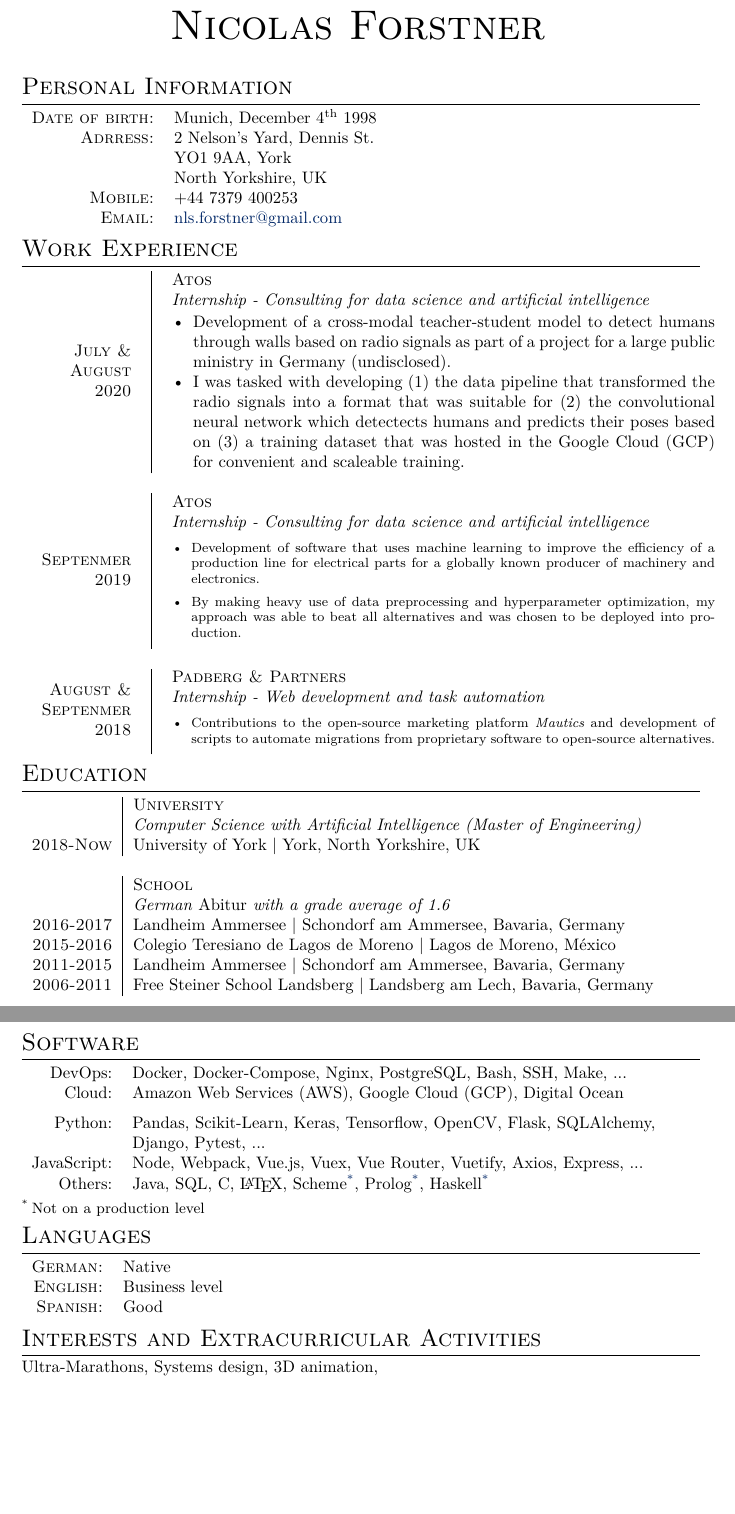
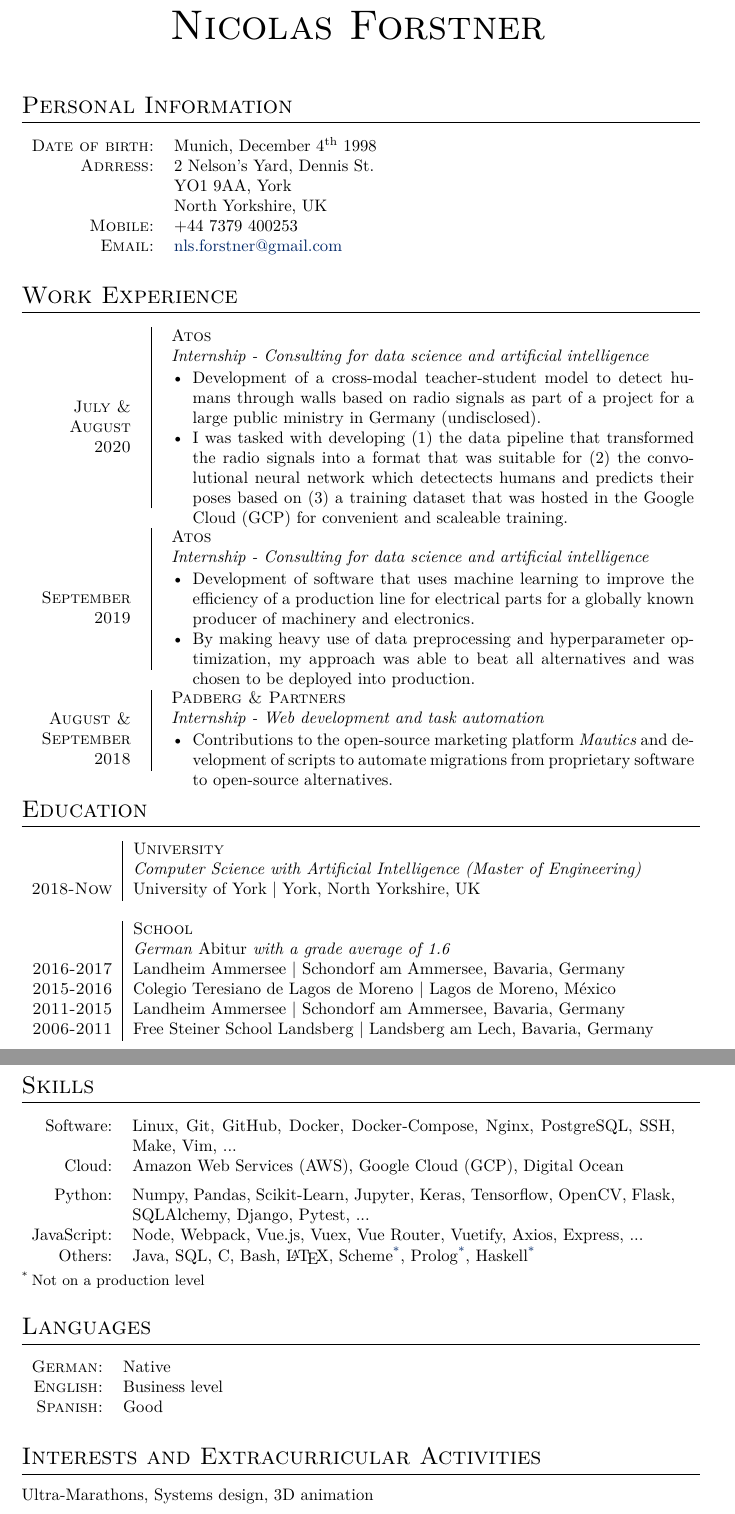
Before and after one commit to nlsfnr/cv, a LaTeX CV (cv.tex): two parts of pages 1 and 2 of 2, joined at a grey line, cut so that both start at the same text, the shorter picture padded with empty space. Compiled offline with XeLaTeX.

Commit message:
fixed formatting

```diff
--- a/cv.tex
+++ b/cv.tex
@@ -20,15 +20,9 @@
 
 \usepackage[flushleft]{threeparttable}
 
-%FONTS
 \defaultfontfeatures{Mapping=tex-text}
-
-%CV Sections inspired by:
-%http://stefano.italians.nl/archives/26
 \titleformat{\section}{\Large\scshape\raggedright}{}{0em}{}[\titlerule]
-\titlespacing{\section}{0pt}{3pt}{3pt}
-%Tweak a bit the top margin
-%\addtolength{\voffset}{-1.3cm}
+\titlespacing{\section}{0pt}{0.5cm}{0.3cm}
 
 \usepackage[absolute]{textpos}
 
@@ -91,19 +85,18 @@
           in the Google Cloud (GCP) for convenient and scaleable training.
 
     \end{itemize}
-    \vspace{-5mm}
-  \end{tabular} \\
+  \end{tabular}
+  \vspace{-6mm} \\
   \multicolumn{2}{c}{} \\
 
   \begin{tabular}{r}
-      \textsc{Septenmer} \\
+      \textsc{September} \\
       \textsc{2019}
   \end{tabular} &
 
-  \begin{tabular}{p{0.8\textwidth}}
+  \begin{tabular}{p{0.77\textwidth}}
     \textsc{Atos} \\
-    \emph{Internship - Consulting for data science and artificial intelligence}\\
-    \footnotesize{
+    \emph{Internship - Consulting for data science and artificial intelligence} \\
     \vspace{-2mm}
     \begin{itemize}[leftmargin=*]
 
@@ -116,21 +109,19 @@
             chosen to be deployed into production.
 
     \end{itemize}
-    \vspace{-5mm}
-    }
-    \end{tabular} \\
+    \end{tabular}
+    \vspace{-6mm} \\
   \multicolumn{2}{c}{}\\
 
   \begin{tabular}{r}
       \textsc{August \&} \\
-      \textsc{Septenmer} \\
+      \textsc{September} \\
       \textsc{2018}
   \end{tabular} &
 
-  \begin{tabular}{p{0.8\textwidth}}
+  \begin{tabular}{p{0.77\textwidth}}
     \textsc{Padberg \& Partners} \\
     \emph{Internship - Web development and task automation}\\
-    \footnotesize{
     \vspace{-2mm}
     \begin{itemize}[leftmargin=*]
 
@@ -139,9 +130,8 @@
             from proprietary software to open-source alternatives.
 
     \end{itemize}
-    \vspace{-5mm}
-  }
-  \end{tabular} \\
+  \end{tabular}
+  \vspace{-6mm} \\
 
 \end{tabularx}
 
@@ -164,17 +154,16 @@
 \end{tabular}
 
 
-\section{Software}
+\section{Skills}
 \renewcommand{\thefootnote}{*}
 \begin{threeparttable}
-\begin{tabular}{rl}
-    DevOps:     & Docker, Docker-Compose, Nginx, PostgreSQL, Bash, SSH, Make, ... \\
+\begin{tabular}{ r p{0.8\textwidth} }
+    Software:   & Linux, Git, GitHub, Docker, Docker-Compose, Nginx, PostgreSQL, SSH, Make, Vim, ... \\
     Cloud:      & Amazon Web Services (AWS), Google Cloud (GCP), Digital Ocean
     \vspace{2mm} \\
-    Python:     & Pandas, Scikit-Learn, Keras, Tensorflow, OpenCV, Flask, SQLAlchemy, \\
-                & Django, Pytest, ... \\
+    Python:     & Numpy, Pandas, Scikit-Learn, Jupyter, Keras, Tensorflow, OpenCV, Flask, SQLAlchemy, Django, Pytest, ... \\
     JavaScript: & Node, Webpack, Vue.js, Vuex, Vue Router, Vuetify, Axios, Express, ... \\
-    Others:     & Java, SQL, C, \LaTeX, Scheme\footnotemark, Prolog\footnotemark, Haskell\footnotemark
+    Others:     & Java, SQL, C, Bash, \LaTeX, Scheme\footnotemark, Prolog\footnotemark, Haskell\footnotemark
 \end{tabular}
 \begin{tablenotes}
     \small\item[*] Not on a production level
```
Also changed, not shown: cv.tex (6 more changed lines).
